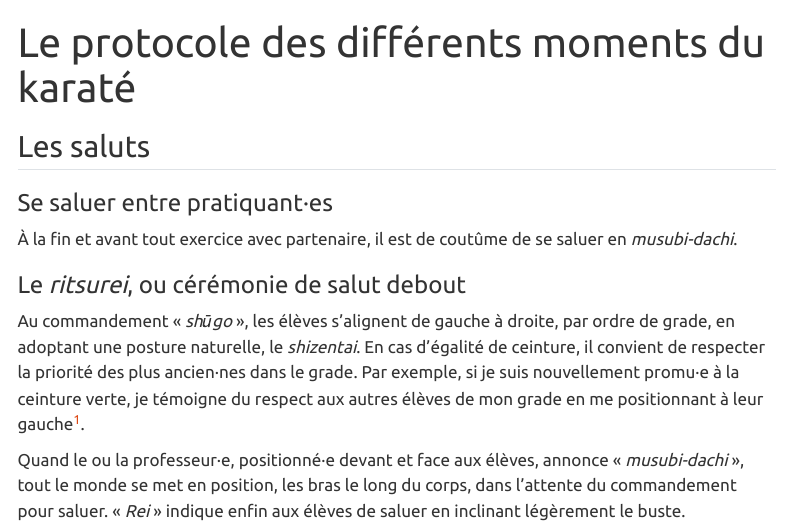
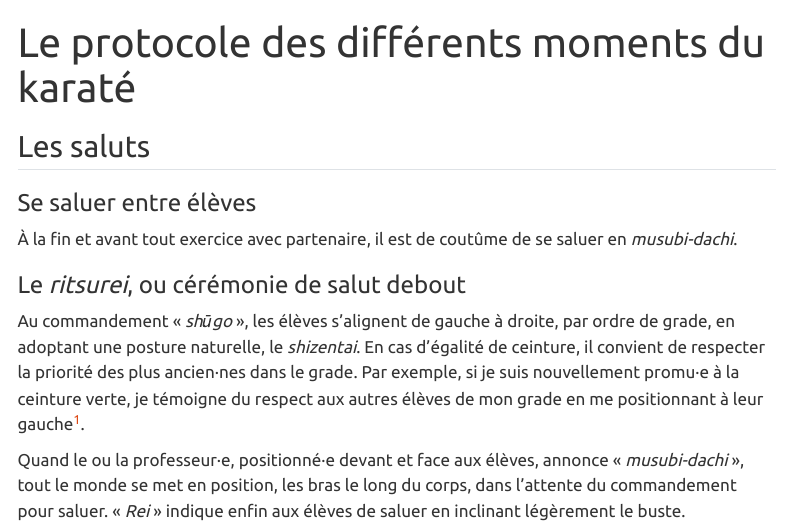
Before and after one commit to Alex-bzh/k-upc, a Quarto document (protocols.qmd): the page in a window 1100 px wide, from its top. Rendered offline with R 4.5, knitr and Pandoc in place of Quarto, with nearby package versions; menus at the side of the page are left out.

Commit message:
Minor change

```diff
--- a/protocols.qmd
+++ b/protocols.qmd
@@ -5,7 +5,7 @@ lang: fr
 
 ## Les saluts
 
-### Se saluer entre pratiquant·es
+### Se saluer entre élèves
 
 À la fin et avant tout exercice avec partenaire, il est de coutûme de se saluer en *musubi-dachi*.
 
```
